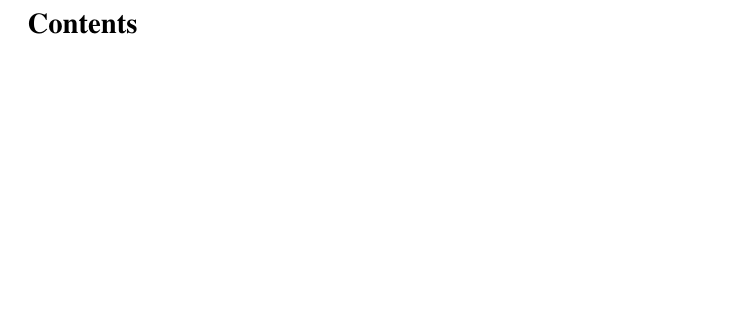
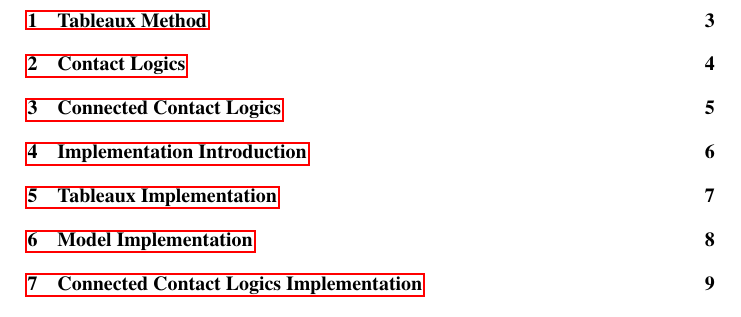
Before and after one commit to Anton94/modal_logic_formula_prover, a LaTeX document (documentation/toni_doc.tex): part of page 2 of 2 before the commit and part of page 2 of 9 after it, cut at the place of the change, the shorter picture padded with empty space. The pictures show the PDF file documentation/toni_doc.pdf that the author committed with the source.

Commit message:
adding sections for both documentations

```diff
--- a/documentation/toni_doc.tex
+++ b/documentation/toni_doc.tex
@@ -37,4 +37,24 @@
 
 	\newpage
 
+	\section{Tableaux Method}
+
+	\newpage
+	\section{Contact Logics}
+
+	\newpage
+	\section{Connected Contact Logics}
+
+	\newpage
+	\section{Implementation Introduction}
+
+	\newpage
+	\section{Tableaux Implementation}
+
+	\newpage
+	\section{Model Implementation}
+
+	\newpage
+	\section{Connected Contact Logics Implementation}
+
 \end{document}
```
Also changed, not shown: documentation/mao_doc.tex (+23 -0 lines), documentation/official_documentation.pdf, documentation/toni_doc.pdf, 2 other files.
